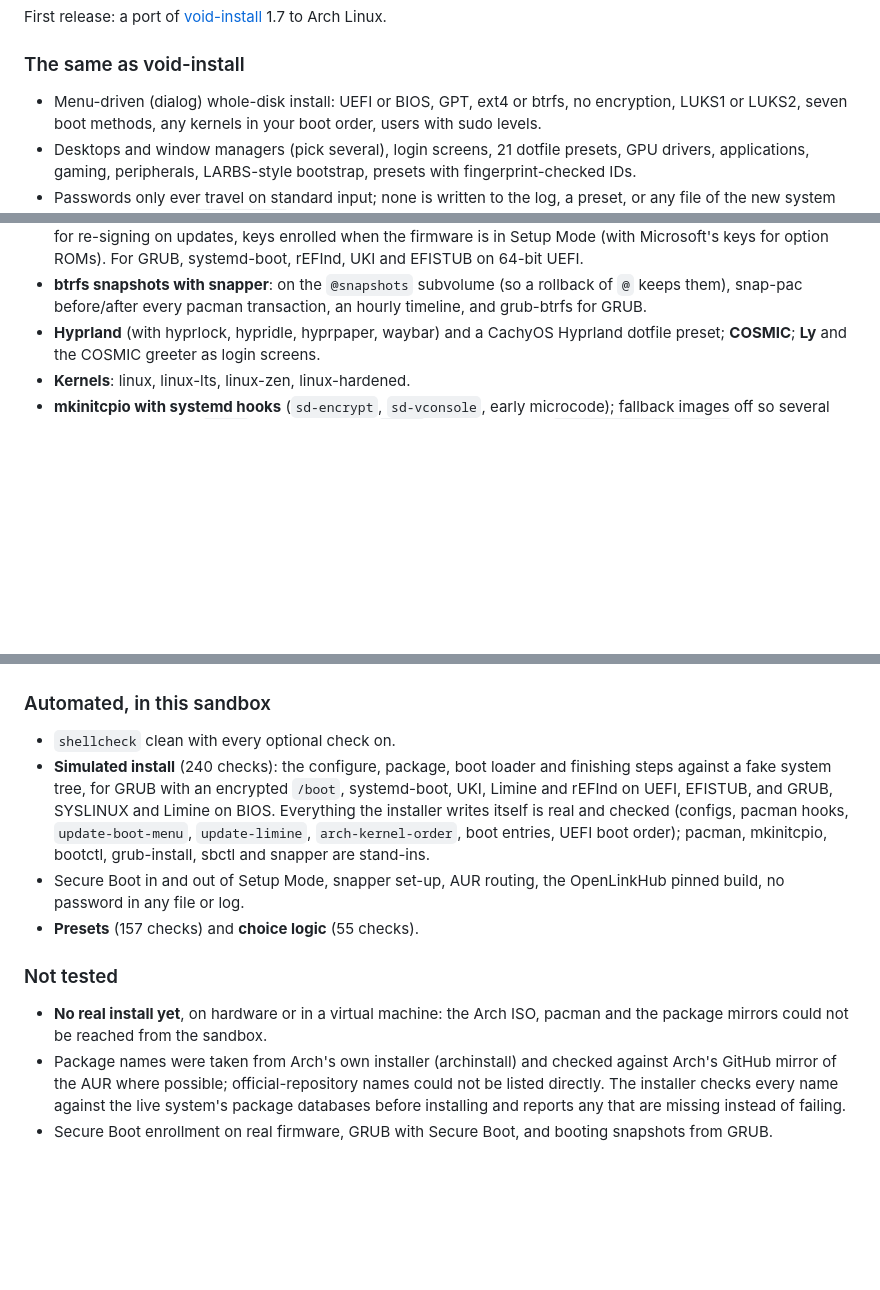
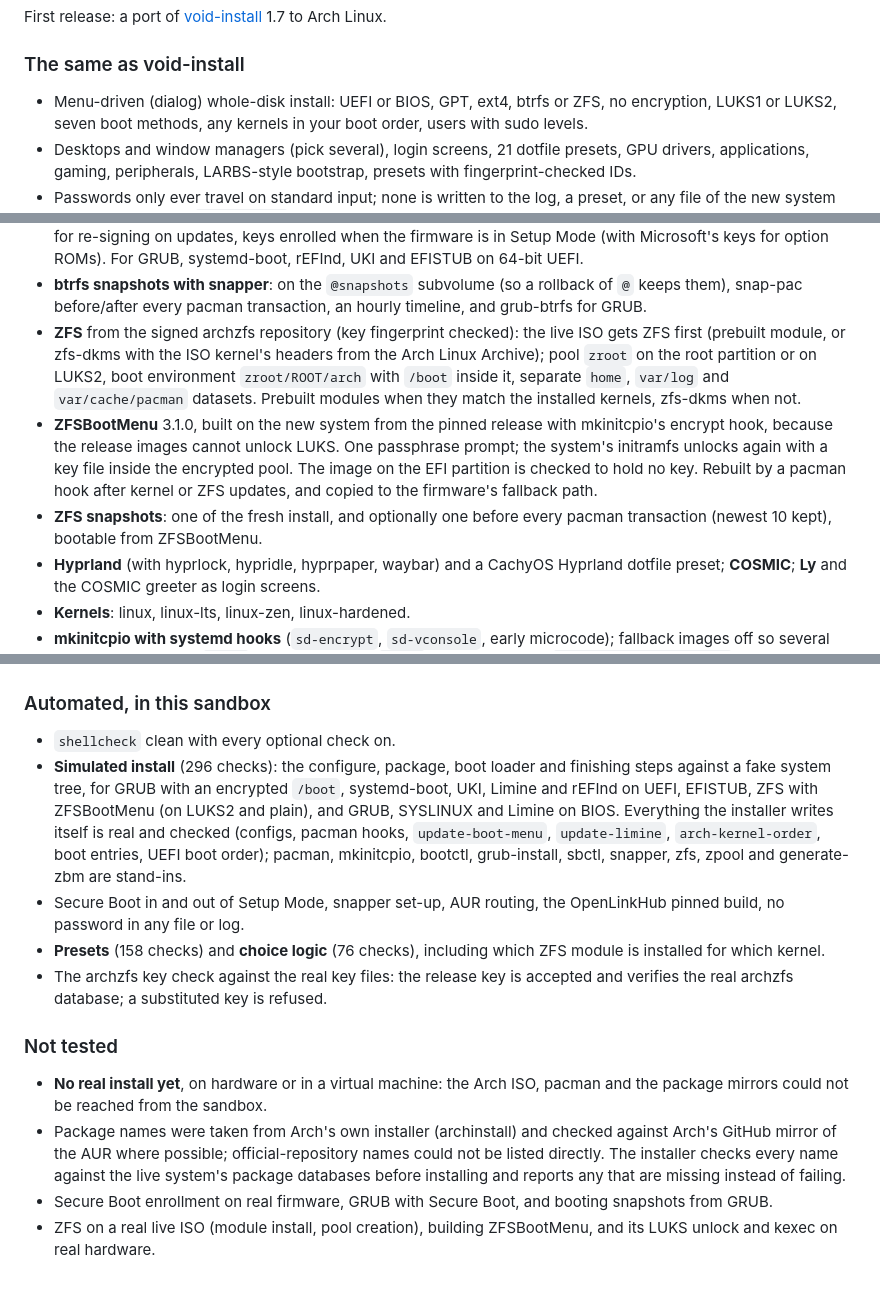
Before and after one commit to aranmi-git/arch-install, a Markdown page: CHANGELOG.md, 3 parts joined by grey strips. GitHub-like rendering; blank space fills up the shorter version.

```diff
--- a/CHANGELOG.md
+++ b/CHANGELOG.md
@@ -6,7 +6,7 @@ First release: a port of
 [void-install](https://github.com/aranmi-git/void-install) 1.7 to Arch Linux.
 
 ### The same as void-install
-- Menu-driven (dialog) whole-disk install: UEFI or BIOS, GPT, ext4 or btrfs,
+- Menu-driven (dialog) whole-disk install: UEFI or BIOS, GPT, ext4, btrfs or ZFS,
   no encryption, LUKS1 or LUKS2, seven boot methods, any kernels in your boot
   order, users with sudo levels.
 - Desktops and window managers (pick several), login screens, 21 dotfile
@@ -30,6 +30,20 @@ First release: a port of
 - **btrfs snapshots with snapper**: on the `@snapshots` subvolume (so a
   rollback of `@` keeps them), snap-pac before/after every pacman
   transaction, an hourly timeline, and grub-btrfs for GRUB.
+- **ZFS** from the signed archzfs repository (key fingerprint checked):
+  the live ISO gets ZFS first (prebuilt module, or zfs-dkms with the ISO
+  kernel's headers from the Arch Linux Archive); pool `zroot` on the root
+  partition or on LUKS2, boot environment `zroot/ROOT/arch` with `/boot`
+  inside it, separate `home`, `var/log` and `var/cache/pacman` datasets.
+  Prebuilt modules when they match the installed kernels, zfs-dkms when not.
+- **ZFSBootMenu** 3.1.0, built on the new system from the pinned release with
+  mkinitcpio's encrypt hook, because the release images cannot unlock LUKS.
+  One passphrase prompt; the system's initramfs unlocks again with a key file
+  inside the encrypted pool. The image on the EFI partition is checked to
+  hold no key. Rebuilt by a pacman hook after kernel or ZFS updates, and
+  copied to the firmware's fallback path.
+- **ZFS snapshots**: one of the fresh install, and optionally one before
+  every pacman transaction (newest 10 kept), bootable from ZFSBootMenu.
 - **Hyprland** (with hyprlock, hypridle, hyprpaper, waybar) and a CachyOS
   Hyprland dotfile preset; **COSMIC**; **Ly** and the COSMIC greeter as login
   screens.
@@ -63,16 +77,21 @@ First release: a port of
 
 ### Automated, in this sandbox
 - `shellcheck` clean with every optional check on.
-- **Simulated install** (240 checks): the configure, package, boot loader and
+- **Simulated install** (296 checks): the configure, package, boot loader and
   finishing steps against a fake system tree, for GRUB with an encrypted
-  `/boot`, systemd-boot, UKI, Limine and rEFInd on UEFI, EFISTUB, and GRUB,
-  SYSLINUX and Limine on BIOS. Everything the installer writes itself is real
+  `/boot`, systemd-boot, UKI, Limine and rEFInd on UEFI, EFISTUB, ZFS with
+  ZFSBootMenu (on LUKS2 and plain), and GRUB, SYSLINUX and Limine on BIOS. Everything the installer writes itself is real
   and checked (configs, pacman hooks, `update-boot-menu`, `update-limine`,
   `arch-kernel-order`, boot entries, UEFI boot order); pacman, mkinitcpio,
-  bootctl, grub-install, sbctl and snapper are stand-ins.
+  bootctl, grub-install, sbctl, snapper, zfs, zpool and generate-zbm are
+  stand-ins.
 - Secure Boot in and out of Setup Mode, snapper set-up, AUR routing, the
   OpenLinkHub pinned build, no password in any file or log.
-- **Presets** (157 checks) and **choice logic** (55 checks).
+- **Presets** (158 checks) and **choice logic** (76 checks), including which
+  ZFS module is installed for which kernel.
+- The archzfs key check against the real key files: the release key is
+  accepted and verifies the real archzfs database; a substituted key is
+  refused.
 
 ### Not tested
 - **No real install yet**, on hardware or in a virtual machine: the Arch ISO,
@@ -84,3 +103,5 @@ First release: a port of
   are missing instead of failing.
 - Secure Boot enrollment on real firmware, GRUB with Secure Boot, and booting
   snapshots from GRUB.
+- ZFS on a real live ISO (module install, pool creation), building
+  ZFSBootMenu, and its LUKS unlock and kexec on real hardware.
```
Also changed, not shown: README.md (+45 -8 lines), docs/screenshots/zfs.png (added), 2 other files.
